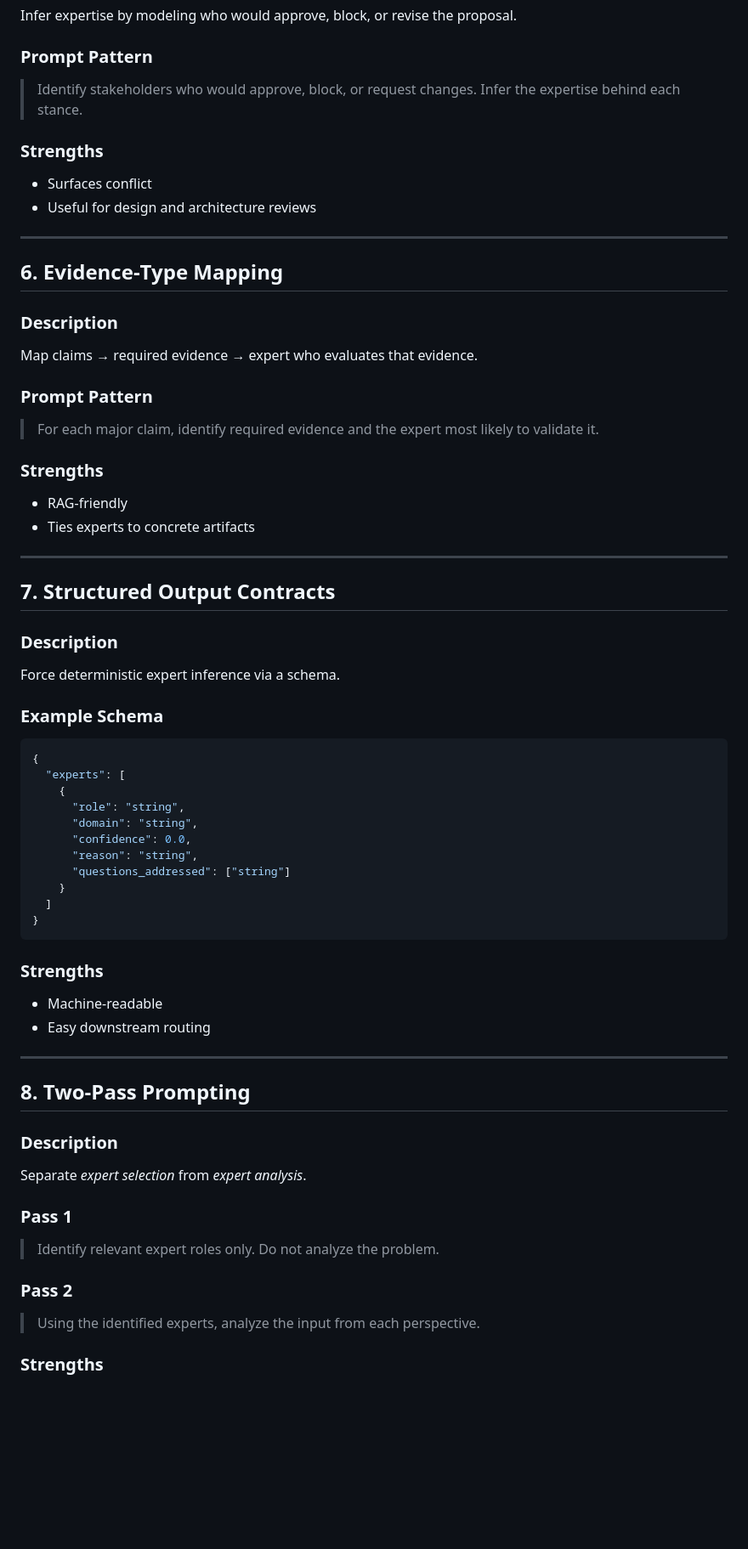
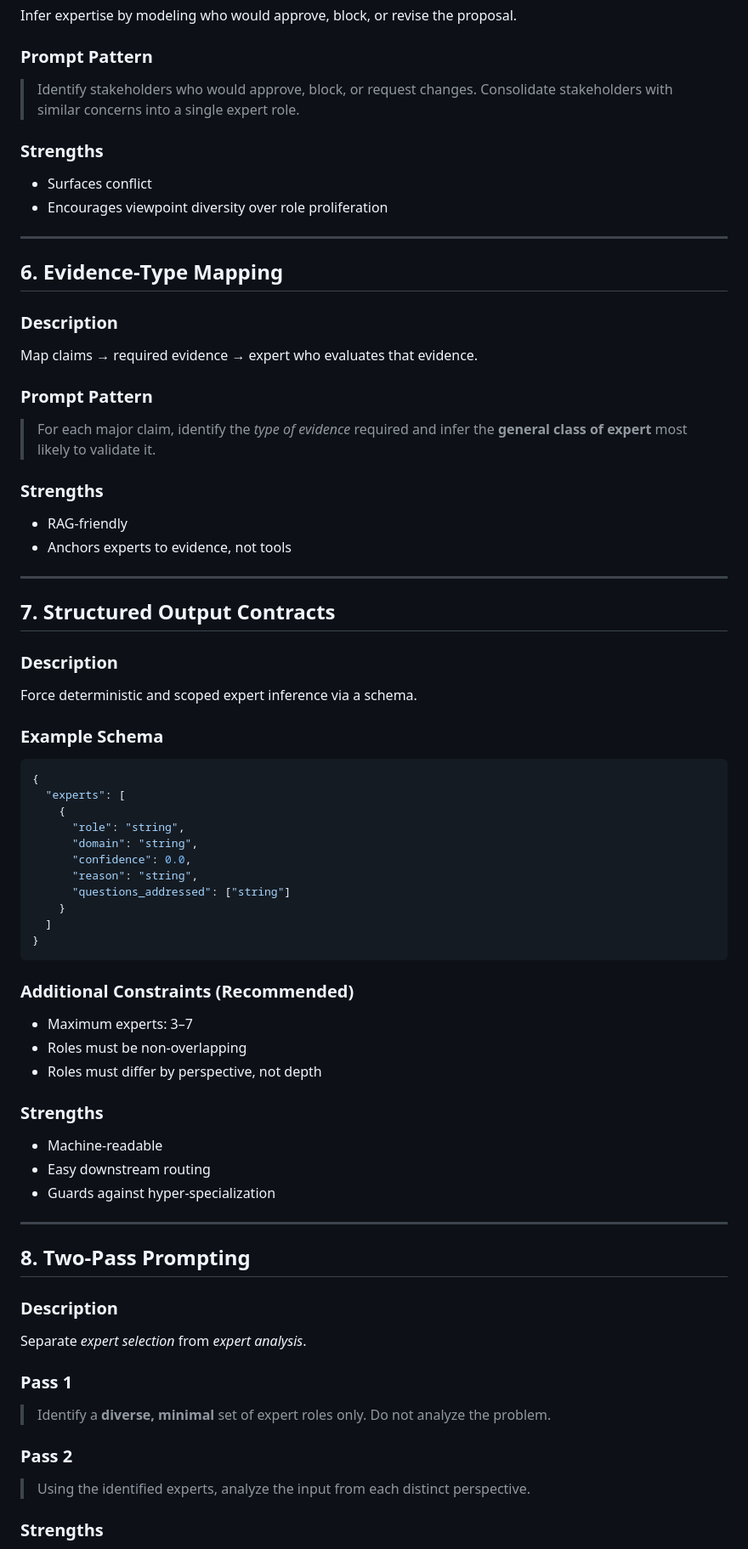
Before and after one commit to closetgeekshow/GPTPromptExperiments, a Markdown page: Generic/inferring-experts.md, the part around one of its changes. Shown at 85% size. GitHub-like rendering; blank space fills up the shorter version.

````diff
--- a/Generic/inferring-experts.md
+++ b/Generic/inferring-experts.md
@@ -111,12 +137,12 @@ Infer expertise by modeling who would approve, block, or revise the proposal.
 
 ### Prompt Pattern
 
-> Identify stakeholders who would approve, block, or request changes. Infer the expertise behind each stance.
+> Identify stakeholders who would approve, block, or request changes. Consolidate stakeholders with similar concerns into a single expert role.
 
 ### Strengths
 
 * Surfaces conflict
-* Useful for design and architecture reviews
+* Encourages viewpoint diversity over role proliferation
 
 ---
 
@@ -128,12 +154,12 @@ Map claims → required evidence → expert who evaluates that evidence.
 
 ### Prompt Pattern
 
-> For each major claim, identify required evidence and the expert most likely to validate it.
+> For each major claim, identify the *type of evidence* required and infer the **general class of expert** most likely to validate it.
 
 ### Strengths
 
 * RAG‑friendly
-* Ties experts to concrete artifacts
+* Anchors experts to evidence, not tools
 
 ---
 
@@ -141,7 +167,7 @@ Map claims → required evidence → expert who evaluates that evidence.
 
 ### Description
 
-Force deterministic expert inference via a schema.
+Force deterministic and scoped expert inference via a schema.
 
 ### Example Schema
 
@@ -159,10 +185,17 @@ Force deterministic expert inference via a schema.
 }
 ```
 
+### Additional Constraints (Recommended)
+
+* Maximum experts: 3–7
+* Roles must be non‑overlapping
+* Roles must differ by perspective, not depth
+
 ### Strengths
 
 * Machine‑readable
 * Easy downstream routing
+* Guards against hyper‑specialization
 
 ---
 
@@ -174,11 +207,11 @@ Separate *expert selection* from *expert analysis*.
 
 ### Pass 1
 
-> Identify relevant expert roles only. Do not analyze the problem.
+> Identify a **diverse, minimal** set of expert roles only. Do not analyze the problem.
 
 ### Pass 2
 
-> Using the identified experts, analyze the input from each perspective.
+> Using the identified experts, analyze the input from each distinct perspective.
 
 ### Strengths
 
````
Also changed, not shown: other parts of Generic/inferring-experts.md (+46 -18 lines).
